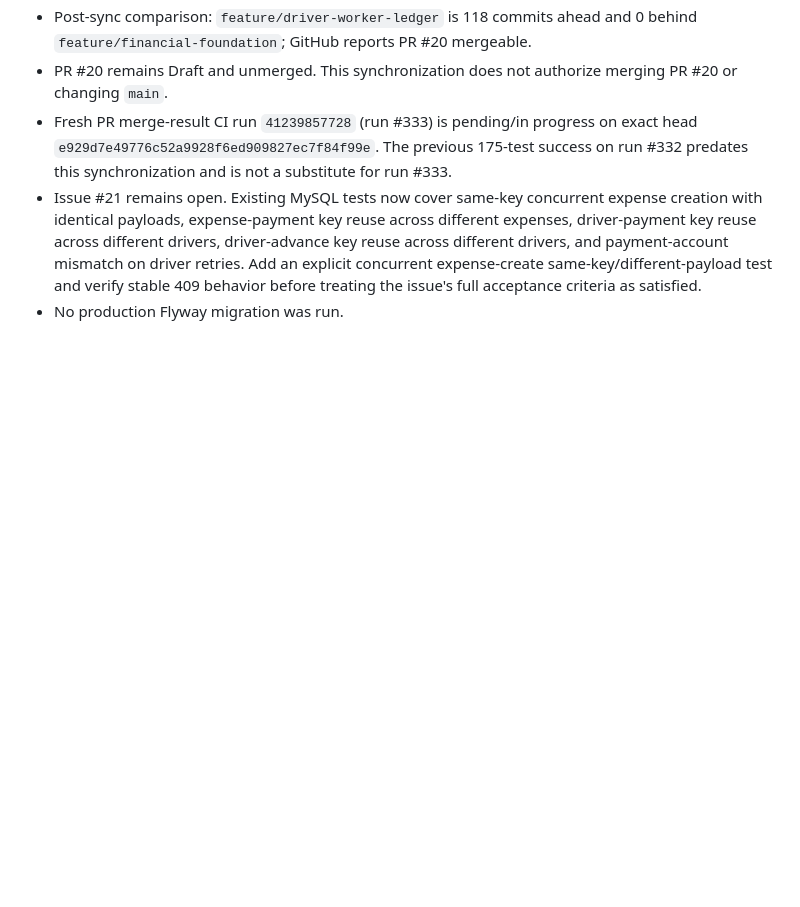
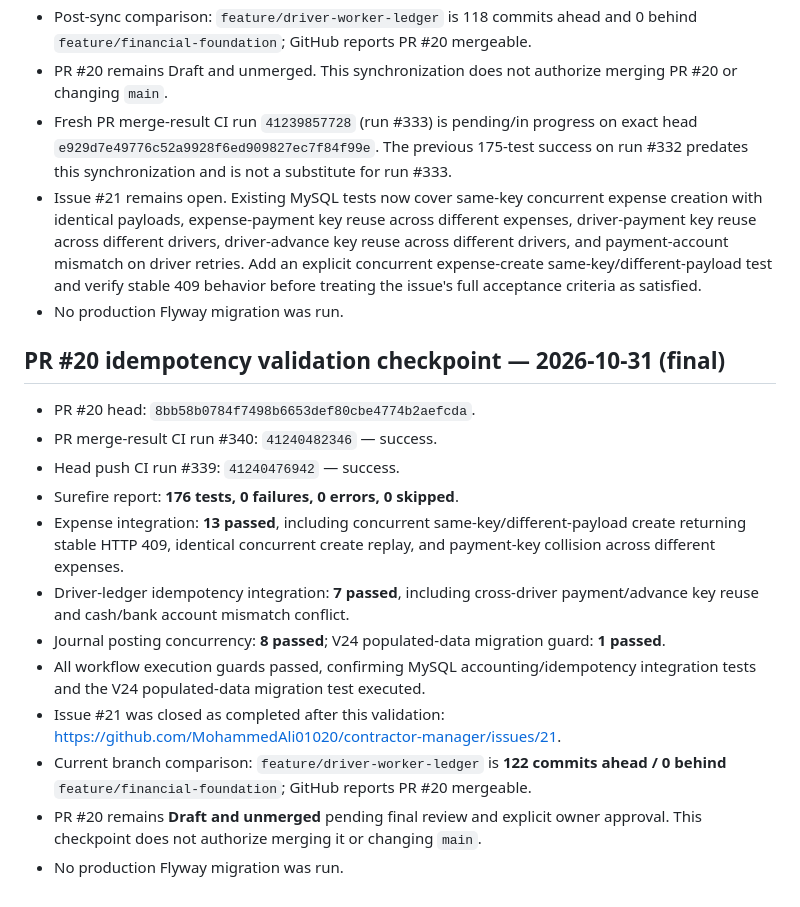
Before and after one commit to MohammedAli01020/contractor-manager, a Markdown page: docs/ACCOUNTING-PR-MERGE-PLAN-2026-10-31.md, the part around the change. Drawn GitHub-style; blank space fills up the shorter version.

Commit message:
docs: record final PR20 idempotency validation

```diff
--- a/docs/ACCOUNTING-PR-MERGE-PLAN-2026-10-31.md
+++ b/docs/ACCOUNTING-PR-MERGE-PLAN-2026-10-31.md
@@ -142,3 +142,19 @@ This section supersedes the earlier planned sequence where branch state or PR st
 - Fresh PR merge-result CI run `41239857728` (run #333) is pending/in progress on exact head `e929d7e49776c52a9928f6ed909827ec7f84f99e`. The previous 175-test success on run #332 predates this synchronization and is not a substitute for run #333.
 - Issue #21 remains open. Existing MySQL tests now cover same-key concurrent expense creation with identical payloads, expense-payment key reuse across different expenses, driver-payment key reuse across different drivers, driver-advance key reuse across different drivers, and payment-account mismatch on driver retries. Add an explicit concurrent expense-create same-key/different-payload test and verify stable 409 behavior before treating the issue's full acceptance criteria as satisfied.
 - No production Flyway migration was run.
+
+
+## PR #20 idempotency validation checkpoint — 2026-10-31 (final)
+
+- PR #20 head: `8bb58b0784f7498b6653def80cbe4774b2aefcda`.
+- PR merge-result CI run #340: `41240482346` — success.
+- Head push CI run #339: `41240476942` — success.
+- Surefire report: **176 tests, 0 failures, 0 errors, 0 skipped**.
+- Expense integration: **13 passed**, including concurrent same-key/different-payload create returning stable HTTP 409, identical concurrent create replay, and payment-key collision across different expenses.
+- Driver-ledger idempotency integration: **7 passed**, including cross-driver payment/advance key reuse and cash/bank account mismatch conflict.
+- Journal posting concurrency: **8 passed**; V24 populated-data migration guard: **1 passed**.
+- All workflow execution guards passed, confirming MySQL accounting/idempotency integration tests and the V24 populated-data migration test executed.
+- Issue #21 was closed as completed after this validation: https://github.com/MohammedAli01020/contractor-manager/issues/21.
+- Current branch comparison: `feature/driver-worker-ledger` is **122 commits ahead / 0 behind** `feature/financial-foundation`; GitHub reports PR #20 mergeable.
+- PR #20 remains **Draft and unmerged** pending final review and explicit owner approval. This checkpoint does not authorize merging it or changing `main`.
+- No production Flyway migration was run.
```
